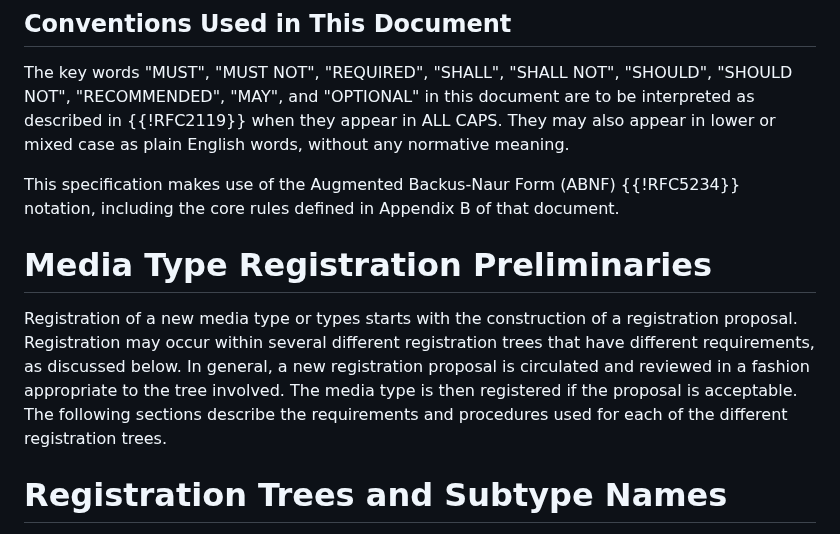
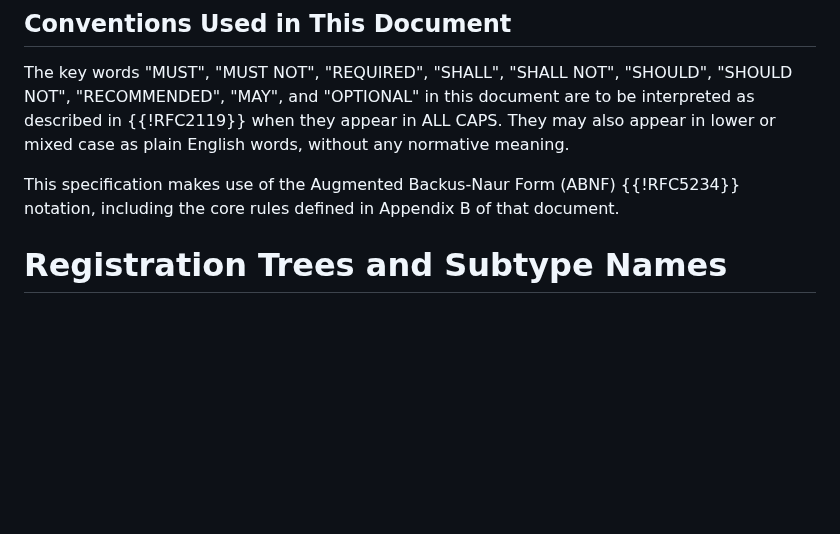
Before and after one commit to peteresnick/6838bis, a Markdown page: draft-ietf-mediaman-6838bis.md, the part around the change. GitHub-like rendering; blank space fills up the shorter version.

Commit message:
Editorial: remove functionless 'preliminaries' section

```diff
--- a/draft-ietf-mediaman-6838bis.md
+++ b/draft-ietf-mediaman-6838bis.md
@@ -75,10 +75,6 @@ The location of the media type registry managed by these procedures is:
 The key words "MUST", "MUST NOT", "REQUIRED", "SHALL", "SHALL NOT", "SHOULD", "SHOULD NOT", "RECOMMENDED", "MAY", and "OPTIONAL" in this document are to be interpreted as described in {{!RFC2119}} when they appear in ALL CAPS. They may also appear in lower or mixed case as plain English words, without any normative meaning.
 
 This specification makes use of the Augmented Backus-Naur Form (ABNF) {{!RFC5234}} notation, including the core rules defined in Appendix B of that document.
-
-# Media Type Registration Preliminaries
-
-Registration of a new media type or types starts with the construction of a registration proposal. Registration may occur within several different registration trees that have different requirements, as discussed below. In general, a new registration proposal is circulated and reviewed in a fashion appropriate to the tree involved. The media type is then registered if the proposal is acceptable. The following sections describe the requirements and procedures used for each of the different registration trees.
 
 # Registration Trees and Subtype Names
 
```
